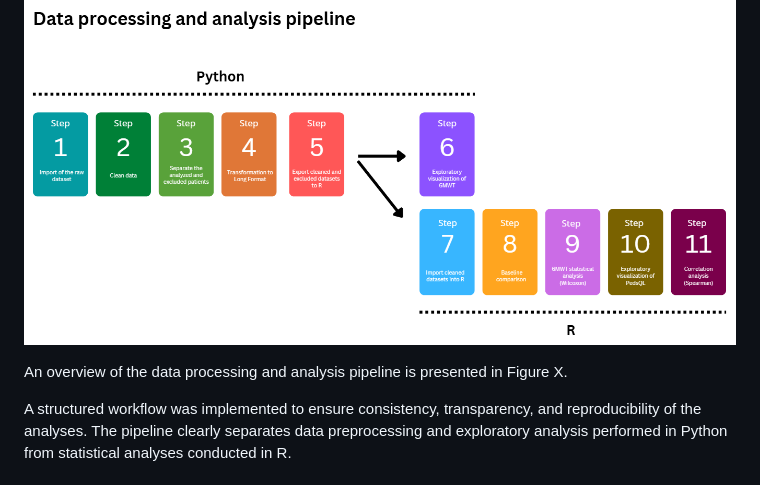
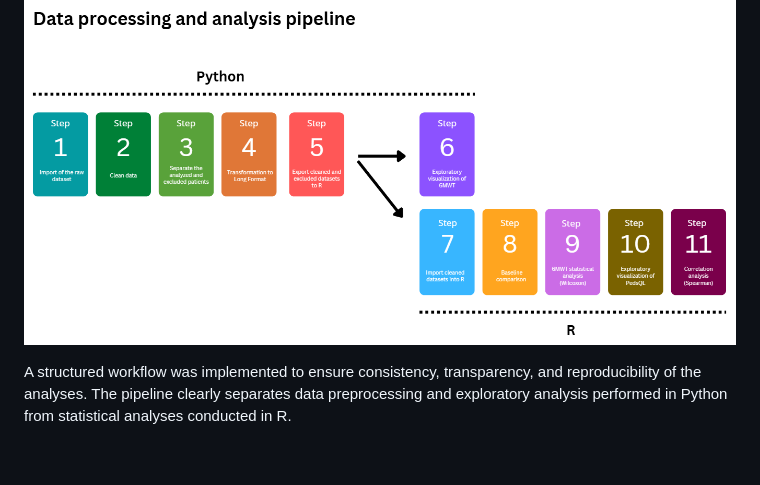
Before and after one commit to chloelaignel31-boop/Laignel.Chloe, a Markdown page: readme.md, the part around the change. Rendered like a GitHub page; blank space fills up the shorter version.

```diff
--- a/readme.md
+++ b/readme.md
@@ -53,7 +53,6 @@ This selection process ensured the validity of within-subject comparisons in the
 
 Overview of the data processing and analysis pipeline: ![Pipeline](sources/pipeline.png)
 
-An overview of the data processing and analysis pipeline is presented in Figure X.
 
 A structured workflow was implemented to ensure consistency, transparency, and reproducibility of the analyses. The pipeline clearly separates data preprocessing and exploratory analysis performed in Python from statistical analyses conducted in R.
 
```
